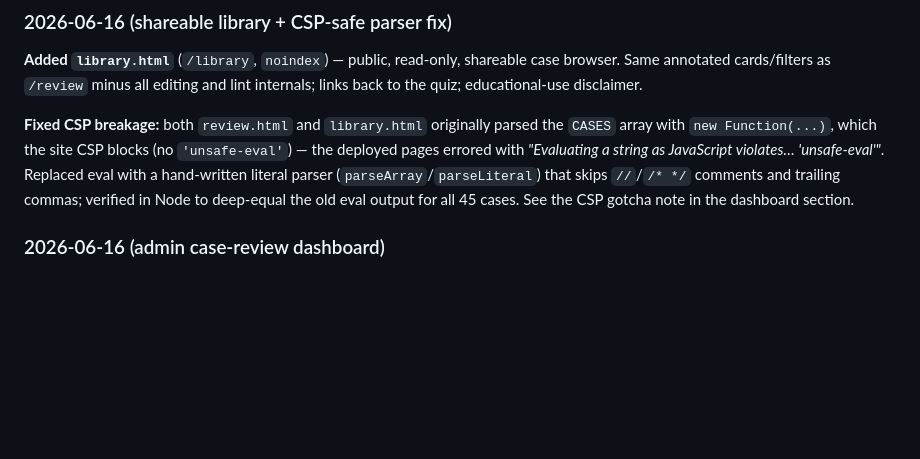
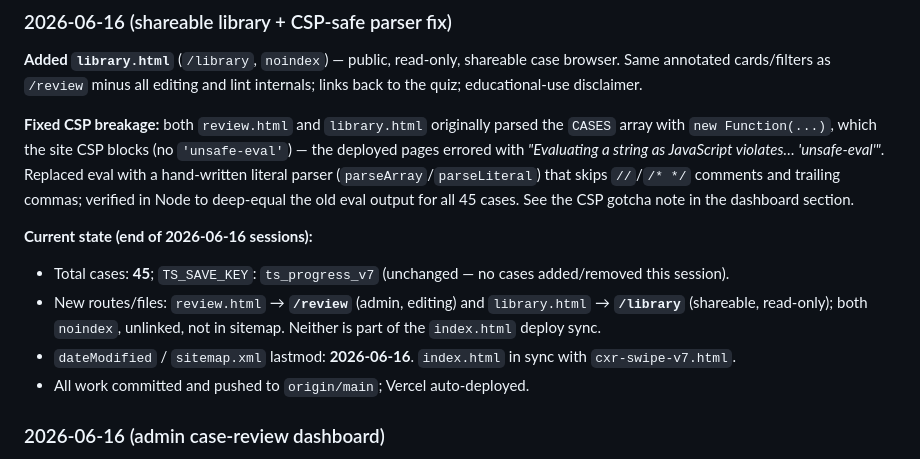
Before and after one commit to yashv951-tech/radswipe, a Markdown page: CLAUDE.md, the part around the change. Drawn GitHub-style; blank space fills up the shorter version.

Commit message:
Docs: add end-of-2026-06-16 current-state snapshot
Co-Authored-By: Claude Opus 4.8 <noreply@anthropic.com>

```diff
--- a/CLAUDE.md
+++ b/CLAUDE.md
@@ -740,6 +740,12 @@ Start via `preview_start("thoraswipe")` in Claude Code. Serves the CXR Swipe dir
 
 **Fixed CSP breakage:** both `review.html` and `library.html` originally parsed the `CASES` array with `new Function(...)`, which the site CSP blocks (no `'unsafe-eval'`) — the deployed pages errored with *"Evaluating a string as JavaScript violates… 'unsafe-eval'"*. Replaced eval with a hand-written literal parser (`parseArray`/`parseLiteral`) that skips `//`/`/* */` comments and trailing commas; verified in Node to deep-equal the old eval output for all 45 cases. See the CSP gotcha note in the dashboard section.
 
+**Current state (end of 2026-06-16 sessions):**
+- Total cases: **45**; `TS_SAVE_KEY`: `ts_progress_v7` (unchanged — no cases added/removed this session).
+- New routes/files: `review.html` → **`/review`** (admin, editing) and `library.html` → **`/library`** (shareable, read-only); both `noindex`, unlinked, not in sitemap. Neither is part of the `index.html` deploy sync.
+- `dateModified` / `sitemap.xml` lastmod: **2026-06-16**. `index.html` in sync with `cxr-swipe-v7.html`.
+- All work committed and pushed to `origin/main`; Vercel auto-deployed.
+
 ### 2026-06-16 (admin case-review dashboard)
 
 **Added `review.html`** — standalone unlisted admin tool (deployed `/review`, `noindex`) to review/audit all cases at once. See the "Admin case-review dashboard" section above for full behaviour. Key points: reads live `CASES` via `fetch('/')` (no data duplication); File System Access API editing; per-card lint flags encode CLAUDE.md rules; annotations drawn on each film. **Save is one-click publish-ready**: writes the edit to `cxr-swipe-v7.html`, syncs `index.html`, bumps `dateModified` + `sitemap.xml` to today (deploy-checklist steps 1–3); only `git push` remains. Editing connects to the **project folder** (not a single file) so it can reach all three files.
```
